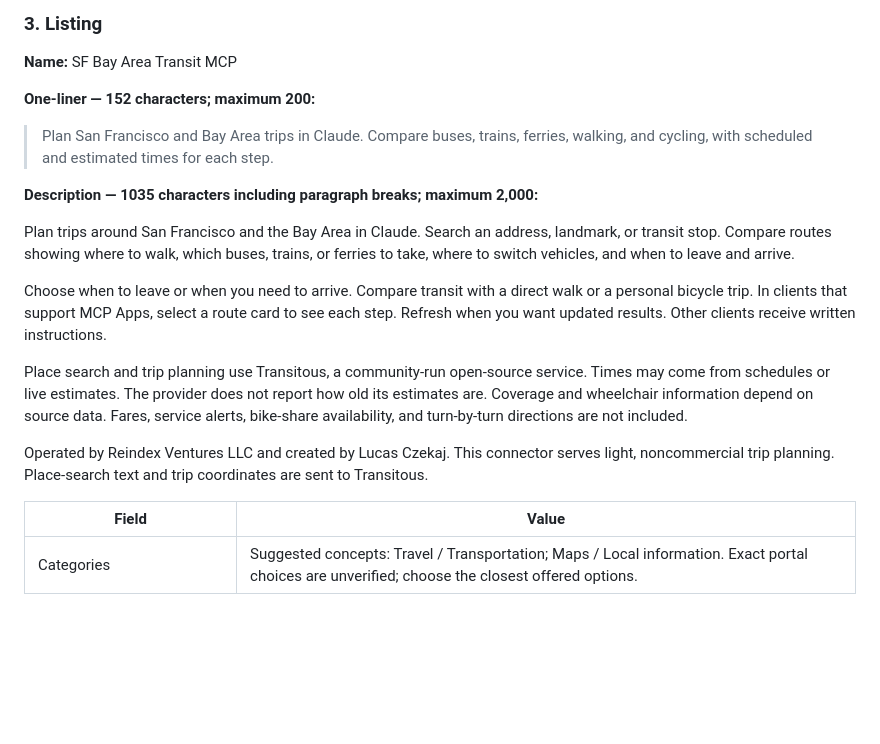
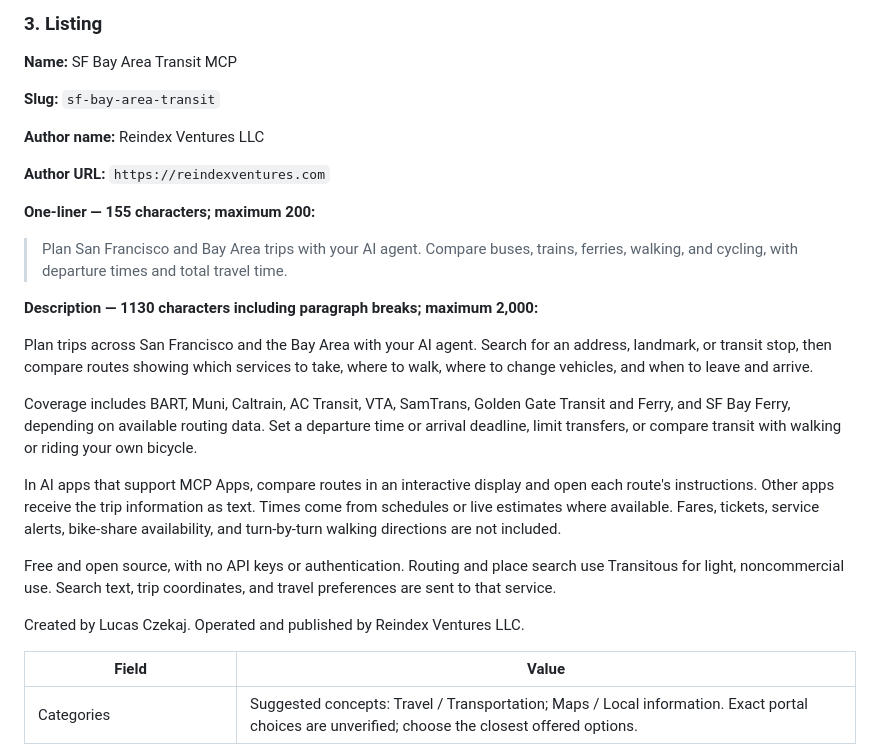
Before and after one commit to czekaj/sf-transit-mcp, a Markdown page: docs/claude-submission.md, the part around the change. GitHub-like rendering; blank space fills up the shorter version.

Commit message:
Prepare copy-ready directory listing and publisher fields

```diff
--- a/docs/claude-submission.md
+++ b/docs/claude-submission.md
@@ -40,19 +40,27 @@ Place search returns matching places to choose from. Trip planning returns compl
 
 **Name:** SF Bay Area Transit MCP
 
-**One-liner — 152 characters; maximum 200:**
+**Slug:** `sf-bay-area-transit`
 
-> Plan San Francisco and Bay Area trips in Claude. Compare buses, trains, ferries, walking, and cycling, with scheduled and estimated times for each step.
+**Author name:** Reindex Ventures LLC
 
-**Description — 1035 characters including paragraph breaks; maximum 2,000:**
+**Author URL:** `https://reindexventures.com`
 
-Plan trips around San Francisco and the Bay Area in Claude. Search an address, landmark, or transit stop. Compare routes showing where to walk, which buses, trains, or ferries to take, where to switch vehicles, and when to leave and arrive.
+**One-liner — 155 characters; maximum 200:**
 
-Choose when to leave or when you need to arrive. Compare transit with a direct walk or a personal bicycle trip. In clients that support MCP Apps, select a route card to see each step. Refresh when you want updated results. Other clients receive written instructions.
+> Plan San Francisco and Bay Area trips with your AI agent. Compare buses, trains, ferries, walking, and cycling, with departure times and total travel time.
 
-Place search and trip planning use Transitous, a community-run open-source service. Times may come from schedules or live estimates. The provider does not report how old its estimates are. Coverage and wheelchair information depend on source data. Fares, service alerts, bike-share availability, and turn-by-turn directions are not included.
+**Description — 1130 characters including paragraph breaks; maximum 2,000:**
 
-Operated by Reindex Ventures LLC and created by Lucas Czekaj. This connector serves light, noncommercial trip planning. Place-search text and trip coordinates are sent to Transitous.
+Plan trips across San Francisco and the Bay Area with your AI agent. Search for an address, landmark, or transit stop, then compare routes showing which services to take, where to walk, where to change vehicles, and when to leave and arrive.
+
+Coverage includes BART, Muni, Caltrain, AC Transit, VTA, SamTrans, Golden Gate Transit and Ferry, and SF Bay Ferry, depending on available routing data. Set a departure time or arrival deadline, limit transfers, or compare transit with walking or riding your own bicycle.
+
+In AI apps that support MCP Apps, compare routes in an interactive display and open each route's instructions. Other apps receive the trip information as text. Times come from schedules or live estimates where available. Fares, tickets, service alerts, bike-share availability, and turn-by-turn walking directions are not included.
+
+Free and open source, with no API keys or authentication. Routing and place search use Transitous for light, noncommercial use. Search text, trip coordinates, and travel preferences are sent to that service.
+
+Created by Lucas Czekaj. Operated and published by Reindex Ventures LLC.
 
 | Field                                     | Value                                                                                                                                           |
 | ----------------------------------------- | ----------------------------------------------------------------------------------------------------------------------------------------------- |
```
